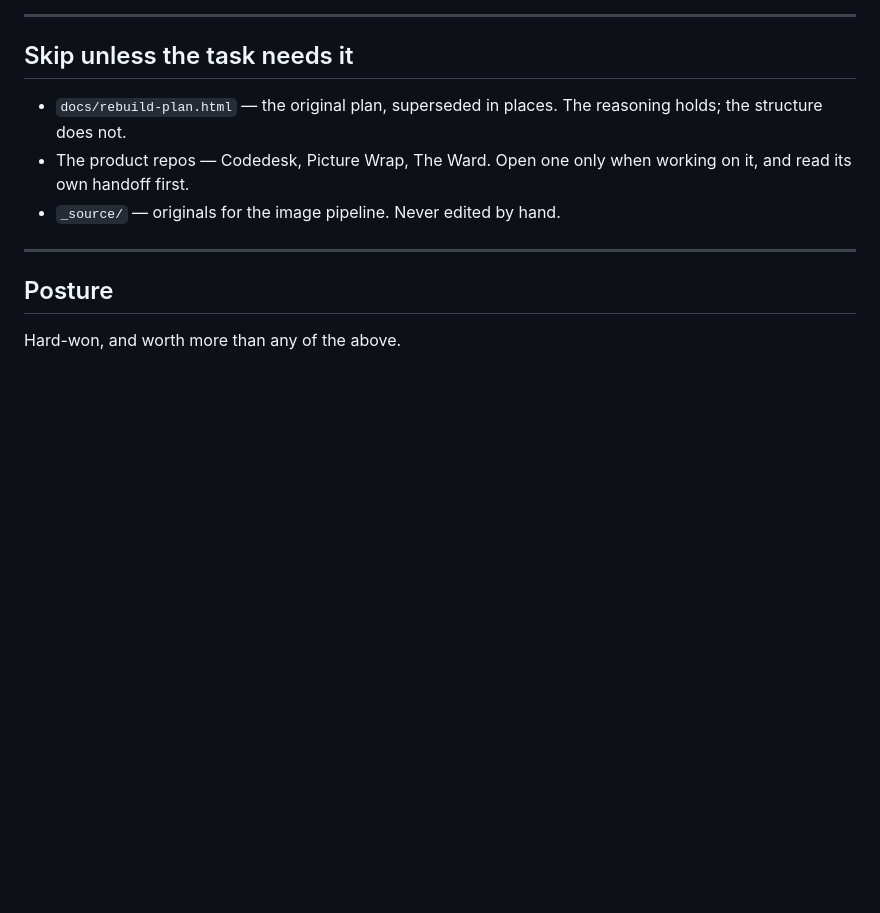
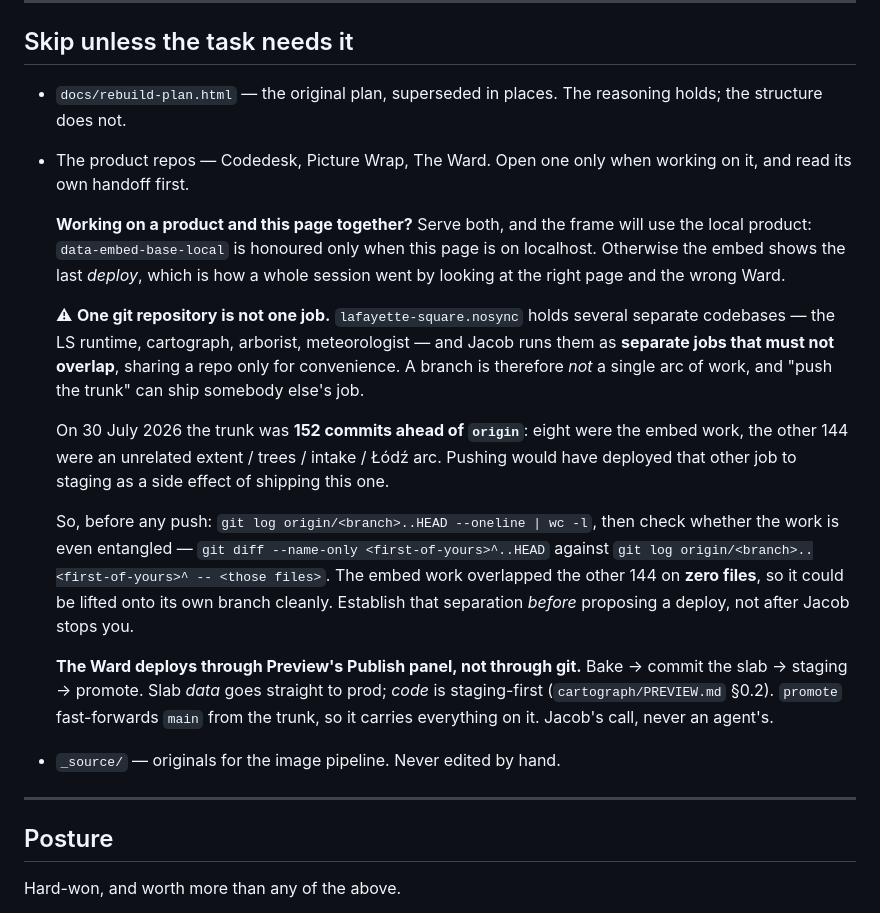
Before and after one commit to jacobeugenehenderson/studio, a Markdown page: docs/read-in.md, the part around one of its changes. Rendered like a GitHub page; blank space fills up the shorter version.

```diff
--- a/docs/read-in.md
+++ b/docs/read-in.md
@@ -100,6 +113,36 @@ minutes of reading CSS.
   reasoning holds; the structure does not.
 - The product repos — Codedesk, Picture Wrap, The Ward. Open one only when
   working on it, and read its own handoff first.
+
+  **Working on a product and this page together?** Serve both, and the frame
+  will use the local product: `data-embed-base-local` is honoured only when
+  this page is on localhost. Otherwise the embed shows the last *deploy*, which
+  is how a whole session went by looking at the right page and the wrong Ward.
+
+  ⚠ **One git repository is not one job.** `lafayette-square.nosync` holds
+  several separate codebases — the LS runtime, cartograph, arborist,
+  meteorologist — and Jacob runs them as **separate jobs that must not
+  overlap**, sharing a repo only for convenience. A branch is therefore *not* a
+  single arc of work, and "push the trunk" can ship somebody else's job.
+
+  On 30 July 2026 the trunk was **152 commits ahead of `origin`**: eight were
+  the embed work, the other 144 were an unrelated extent / trees / intake /
+  Łódź arc. Pushing would have deployed that other job to staging as a side
+  effect of shipping this one.
+
+  So, before any push: `git log origin/<branch>..HEAD --oneline | wc -l`, then
+  check whether the work is even entangled —
+  `git diff --name-only <first-of-yours>^..HEAD` against
+  `git log origin/<branch>..<first-of-yours>^ -- <those files>`. The embed work
+  overlapped the other 144 on **zero files**, so it could be lifted onto its own
+  branch cleanly. Establish that separation *before* proposing a deploy, not
+  after Jacob stops you.
+
+  **The Ward deploys through Preview's Publish panel, not through git.** Bake →
+  commit the slab → staging → promote. Slab *data* goes straight to prod; *code*
+  is staging-first (`cartograph/PREVIEW.md` §0.2). `promote` fast-forwards
+  `main` from the trunk, so it carries everything on it. Jacob's call, never an
+  agent's.
 - `_source/` — originals for the image pipeline. Never edited by hand.
 
 ---
```
Also changed, not shown: other parts of docs/read-in.md (+52 -5 lines), docs/handoff.md (+20 -3 lines).
